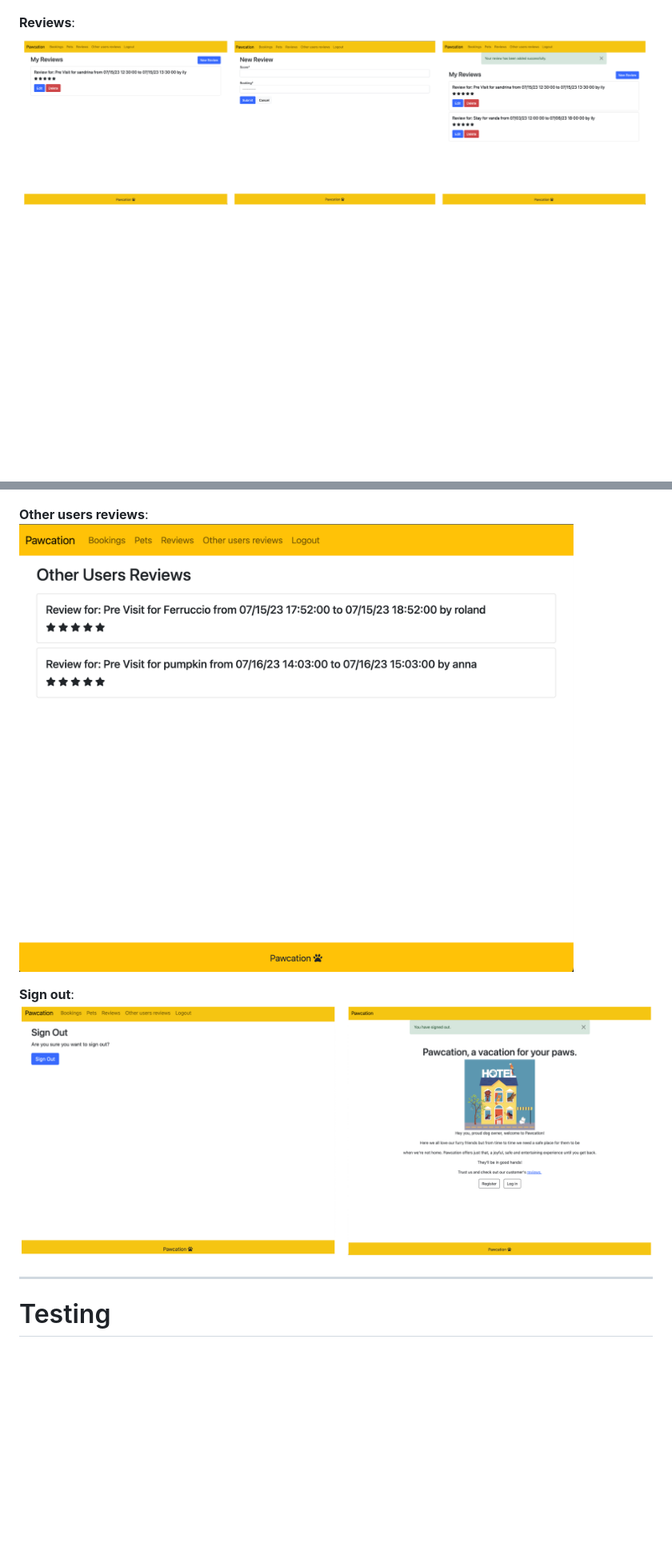
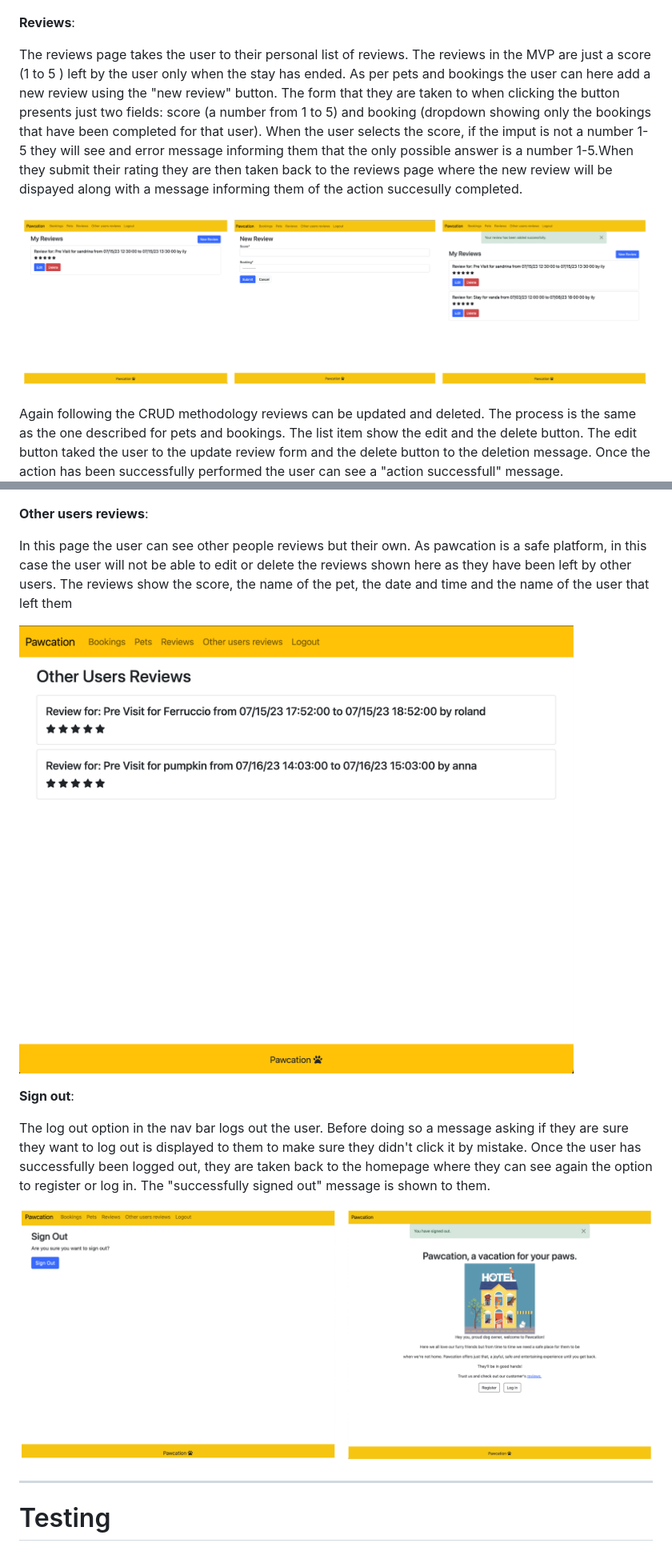
Before and after one commit to ilaria-barletta/pawcation, a Markdown page: README.md, 2 parts joined by grey strips. Shown at 80% size. Rendered like a GitHub page; blank space fills up the shorter version.

Commit message:
update features in readme

```diff
--- a/README.md
+++ b/README.md
@@ -104,12 +109,26 @@ When the user has picked the type of booking, they will be taken to the relevant
 ![update previsit and update fullbooking](static/assets/images/update-previsit-fullbooking.png)
 ![delete bookings](static/assets/images/delete-booking.png)
 
-__Reviews__: ![reviews list, add review](static/assets/images/reviews-list-and-add.png)
+__Reviews__:
+
+The reviews page takes the user to their personal list of reviews. The reviews in the MVP are just a score (1 to 5 ) left by the user only when the stay has ended. As per pets and bookings the user can here add a new review using the  "new review" button. The form that they are taken to when clicking the button presents just two fields: score (a number from 1 to 5) and booking (dropdown showing only the bookings that have been completed for that user). When the user selects the score, if the imput is not a number 1-5 they will see and error message informing them that the only possible answer is a number 1-5.When they submit their rating they are then taken back to the reviews page where the new review will be dispayed along with a message informing them of the action succesully completed.
+
+![reviews list, add review](static/assets/images/reviews-list-and-add.png)
+
+Again following the CRUD methodology reviews can be updated and deleted. The process is the same as the one described for pets and bookings. The list item show the edit and the delete button. The edit button taked the user to the update review form and the delete button to the deletion message. Once the action has been successfully performed the user can see a "action successfull" message.
 ![update and delete reviews](static/assets/images/update-delete-reviews.png)
 
-__Other users reviews__: ![other users reviews](static/assets/images/Other-users-reviews.png)
+__Other users reviews__:
 
-__Sign out__: ![sign out message and successfull signed out](static/assets/images/sign-out-pawcation.png)
+In this page the user can see other people reviews but their own. As pawcation is a safe platform, in this case the user will not be able to edit or delete the reviews shown here as they have been left by other users. The reviews show the score, the name of the pet, the date and time and the name of the user that left them
+
+![other users reviews](static/assets/images/Other-users-reviews.png)
+
+__Sign out__:
+
+The log out option in the nav bar logs out the user. Before doing so a message asking if they are sure they want to log out is displayed to them to make sure they didn't click it by mistake. Once the user has successfully been logged out, they are taken back to the homepage where they can see again the option to register or log in. The "successfully signed out" message is shown to them.
+
+![sign out message and successfull signed out](static/assets/images/sign-out-pawcation.png)
 
 
 ___
```
Also changed, not shown: other parts of README.md (+7 -2 lines).
